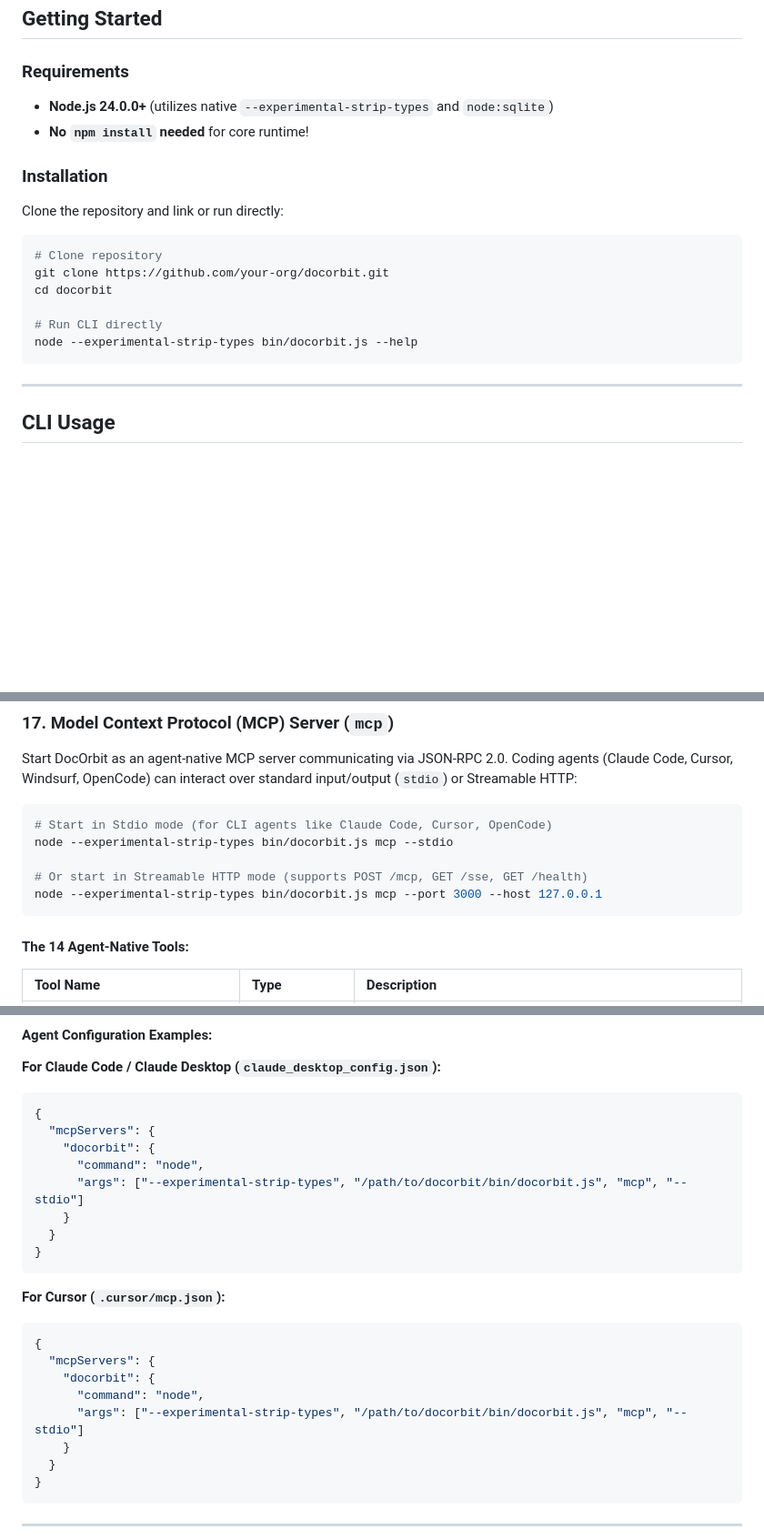
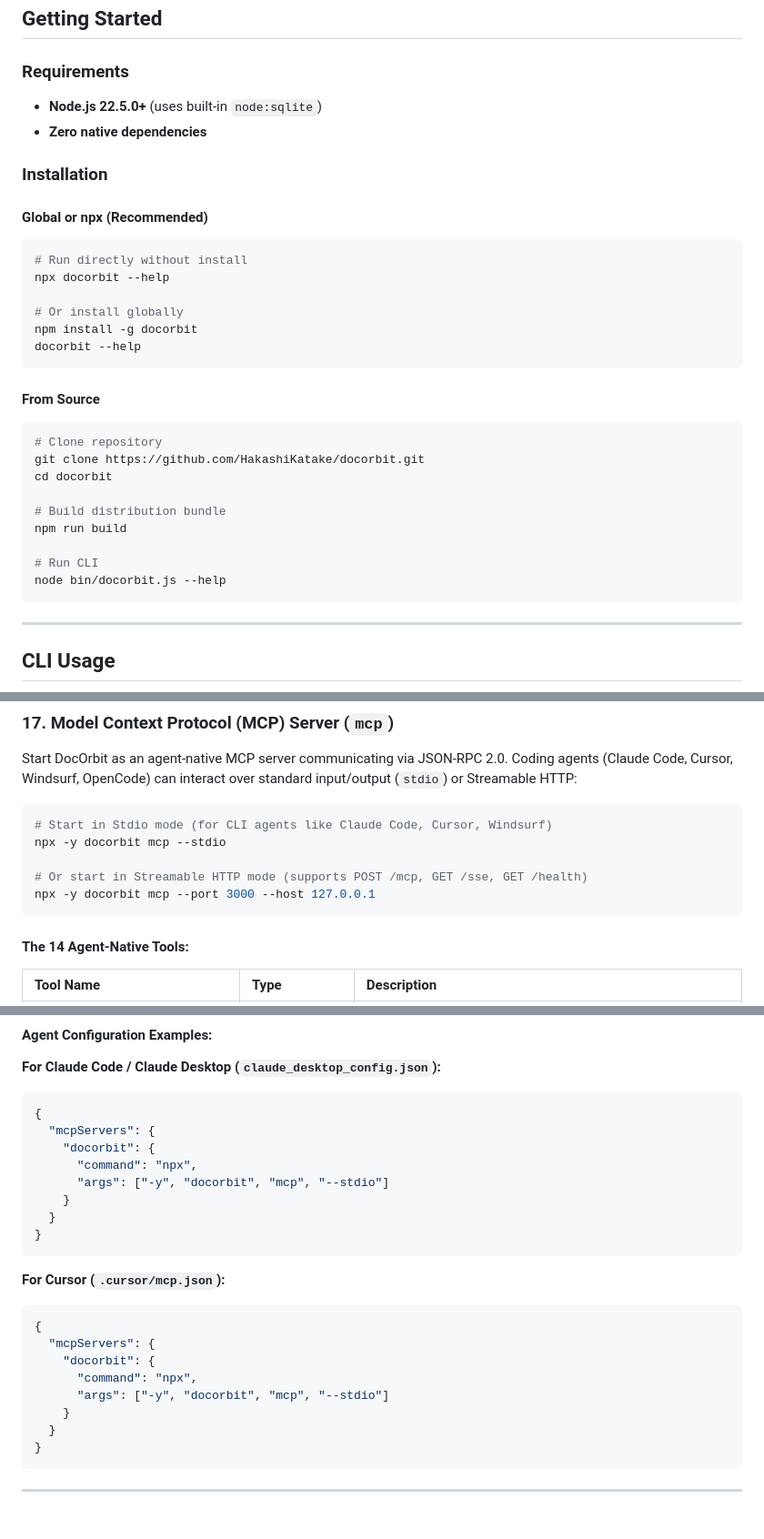
Before and after one commit to HakashiKatake/docorbit, a Markdown page: README.md, 3 parts joined by grey strips. Shown at 91% size. GitHub-like rendering; blank space fills up the shorter version.

Commit message:
docs: update README with npm npx and MCP configuration

````diff
--- a/README.md
+++ b/README.md
@@ -64,19 +64,32 @@ docorbit/
 ## Getting Started
 
 ### Requirements
-- **Node.js 24.0.0+** (utilizes native `--experimental-strip-types` and `node:sqlite`)
-- **No `npm install` needed** for core runtime!
+- **Node.js 22.5.0+** (uses built-in `node:sqlite`)
+- **Zero native dependencies**
 
 ### Installation
-Clone the repository and link or run directly:
 
+#### Global or npx (Recommended)
+```bash
+# Run directly without install
+npx docorbit --help
+
+# Or install globally
+npm install -g docorbit
+docorbit --help
+```
+
+#### From Source
 ```bash
 # Clone repository
-git clone https://github.com/your-org/docorbit.git
+git clone https://github.com/HakashiKatake/docorbit.git
 cd docorbit
 
-# Run CLI directly
-node --experimental-strip-types bin/docorbit.js --help
+# Build distribution bundle
+npm run build
+
+# Run CLI
+node bin/docorbit.js --help
 ```
 
 ---
@@ -425,11 +438,11 @@ node --experimental-strip-types bin/docorbit.js export agents.md --output docs/A
 Start DocOrbit as an agent-native MCP server communicating via JSON-RPC 2.0. Coding agents (Claude Code, Cursor, Windsurf, OpenCode) can interact over standard input/output (`stdio`) or Streamable HTTP:
 
 ```bash
-# Start in Stdio mode (for CLI agents like Claude Code, Cursor, OpenCode)
-node --experimental-strip-types bin/docorbit.js mcp --stdio
+# Start in Stdio mode (for CLI agents like Claude Code, Cursor, Windsurf)
+npx -y docorbit mcp --stdio
 
 # Or start in Streamable HTTP mode (supports POST /mcp, GET /sse, GET /health)
-node --experimental-strip-types bin/docorbit.js mcp --port 3000 --host 127.0.0.1
+npx -y docorbit mcp --port 3000 --host 127.0.0.1
 ```
 
 #### The 14 Agent-Native Tools:
@@ -458,8 +471,8 @@ node --experimental-strip-types bin/docorbit.js mcp --port 3000 --host 127.0.0.1
 {
   "mcpServers": {
     "docorbit": {
-      "command": "node",
-      "args": ["--experimental-strip-types", "/path/to/docorbit/bin/docorbit.js", "mcp", "--stdio"]
+      "command": "npx",
+      "args": ["-y", "docorbit", "mcp", "--stdio"]
     }
   }
 }
@@ -470,8 +483,8 @@ node --experimental-strip-types bin/docorbit.js mcp --port 3000 --host 127.0.0.1
 {
   "mcpServers": {
     "docorbit": {
-      "command": "node",
-      "args": ["--experimental-strip-types", "/path/to/docorbit/bin/docorbit.js", "mcp", "--stdio"]
+      "command": "npx",
+      "args": ["-y", "docorbit", "mcp", "--stdio"]
     }
   }
 }
````
